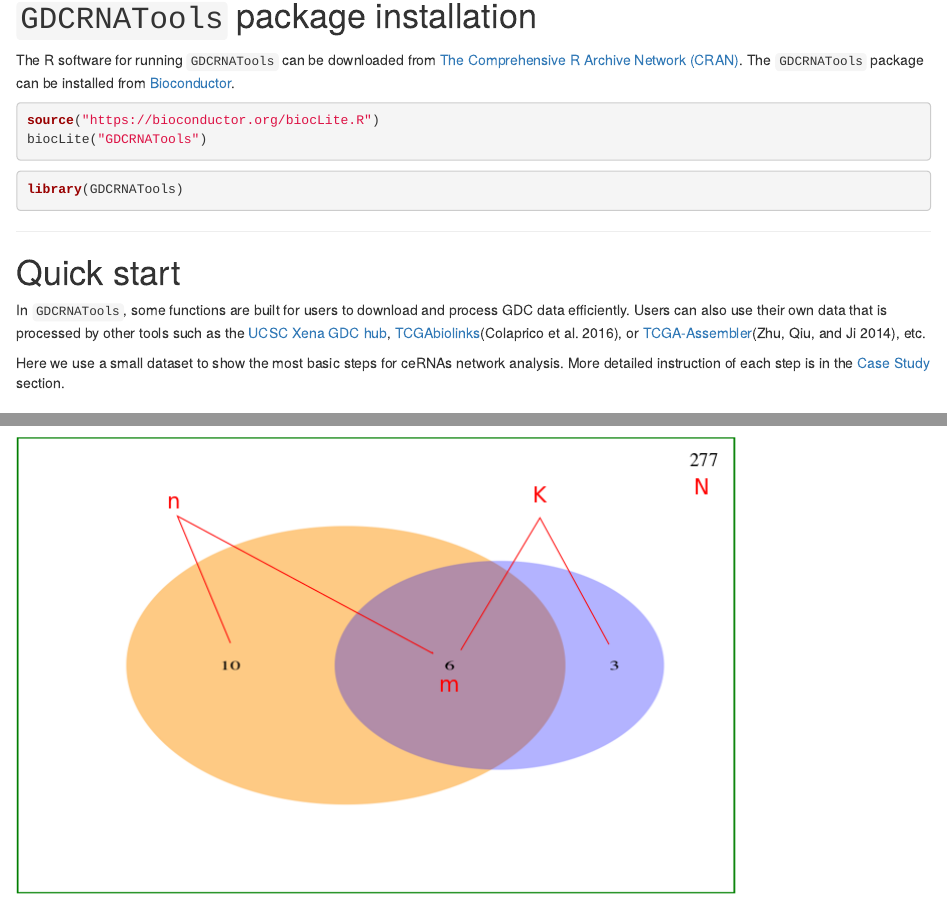
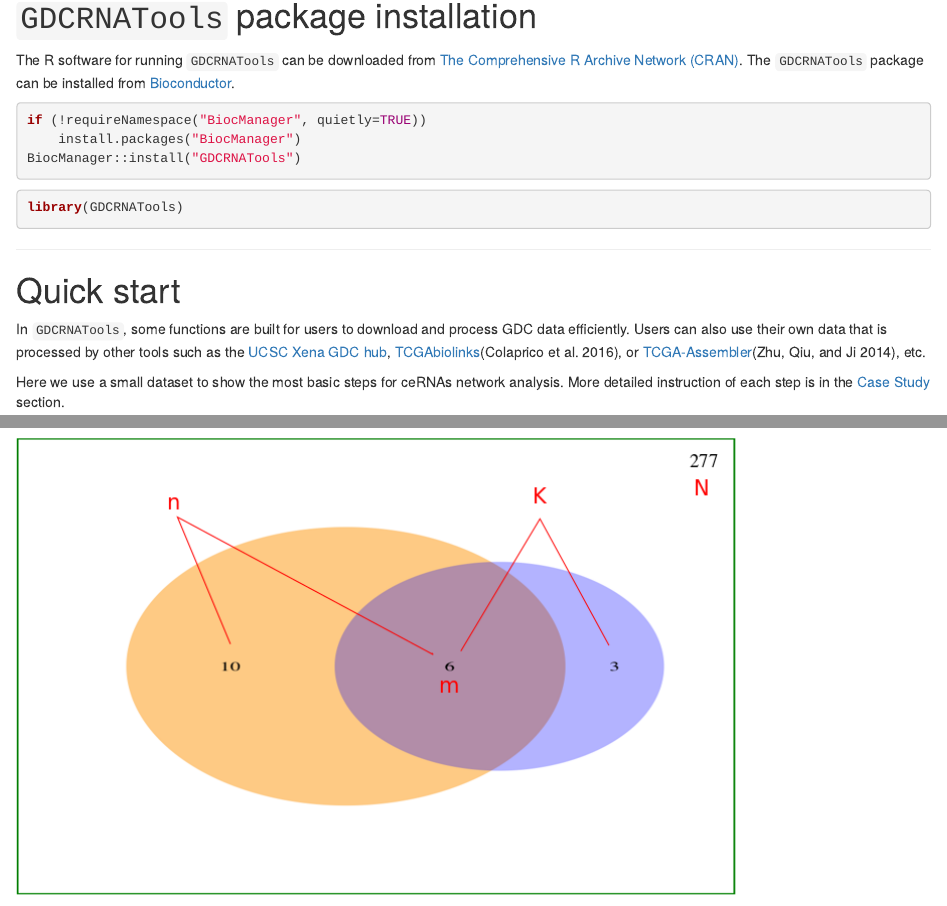
Before and after one commit to rli012/GDCRNATools, an R Markdown document (vignettes/GDCRNATools.Rmd): the page in a window 1100 px wide, from 760 px down, and a second part further down, joined at a grey line. Rendered offline with R 4.5, knitr and Pandoc, with nearby package versions; drawn as R Markdown's standard HTML page in place of the format the file asks for; some code elsewhere in the file could not run offline.

Commit message:
replace BiocInstaller biocLite mentions with BiocManager

````diff
--- a/vignettes/GDCRNATools.Rmd
+++ b/vignettes/GDCRNATools.Rmd
@@ -35,8 +35,9 @@ This user-friendly package allows researchers perform the analysis by simply run
 The R software for running `GDCRNATools` can be downloaded from [The Comprehensive R Archive Network (CRAN)](https://cran.r-project.org/). The `GDCRNATools` package can be installed from [Bioconductor](https://www.bioconductor.org/).
 
 ```{r installation3, eval=FALSE, message=FALSE, warning=FALSE}
-source("https://bioconductor.org/biocLite.R")
-biocLite("GDCRNATools")
+if (!requireNamespace("BiocManager", quietly=TRUE))
+    install.packages("BiocManager")
+BiocManager::install("GDCRNATools")
 ```
 
 ```{r load, eval=TRUE, message=FALSE, warning=FALSE}
````
Also changed, not shown: README.md, 1 other file.
